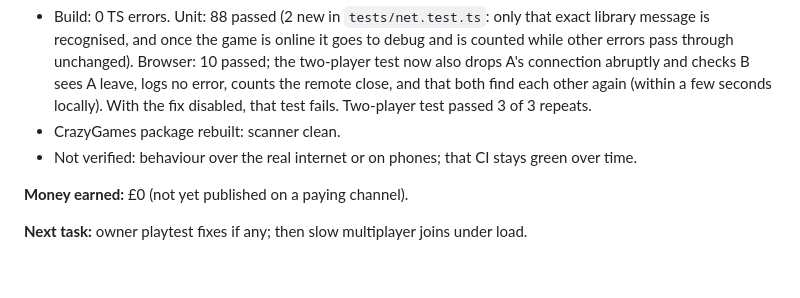
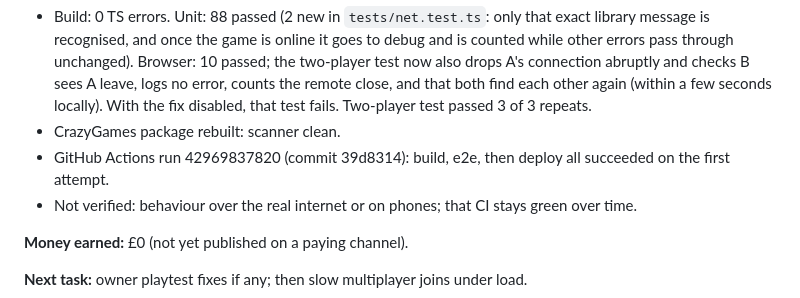
Before and after one commit to TheRealSiyuan/CityWalk_v2, a Markdown page: DAILY_PROGRESS.md, the part around the change. Drawn GitHub-style; blank space fills up the shorter version.

Commit message:
Daily progress: record deploy result
Co-Authored-By: Claude Opus 5.5 <noreply@anthropic.com>
Claude-Session: https://claude.ai/code/session_01Fz3Rh4fBSiAuS95c1jPXDw

```diff
--- a/DAILY_PROGRESS.md
+++ b/DAILY_PROGRESS.md
@@ -23,6 +23,8 @@ Verified work only. Newest first.
   both find each other again (within a few seconds locally). With the fix disabled, that test fails.
   Two-player test passed 3 of 3 repeats.
 - CrazyGames package rebuilt: scanner clean.
+- GitHub Actions run 42969837820 (commit 39d8314): build, e2e, then deploy all succeeded on the
+  first attempt.
 - Not verified: behaviour over the real internet or on phones; that CI stays green over time.
 
 **Money earned:** £0 (not yet published on a paying channel).
```
